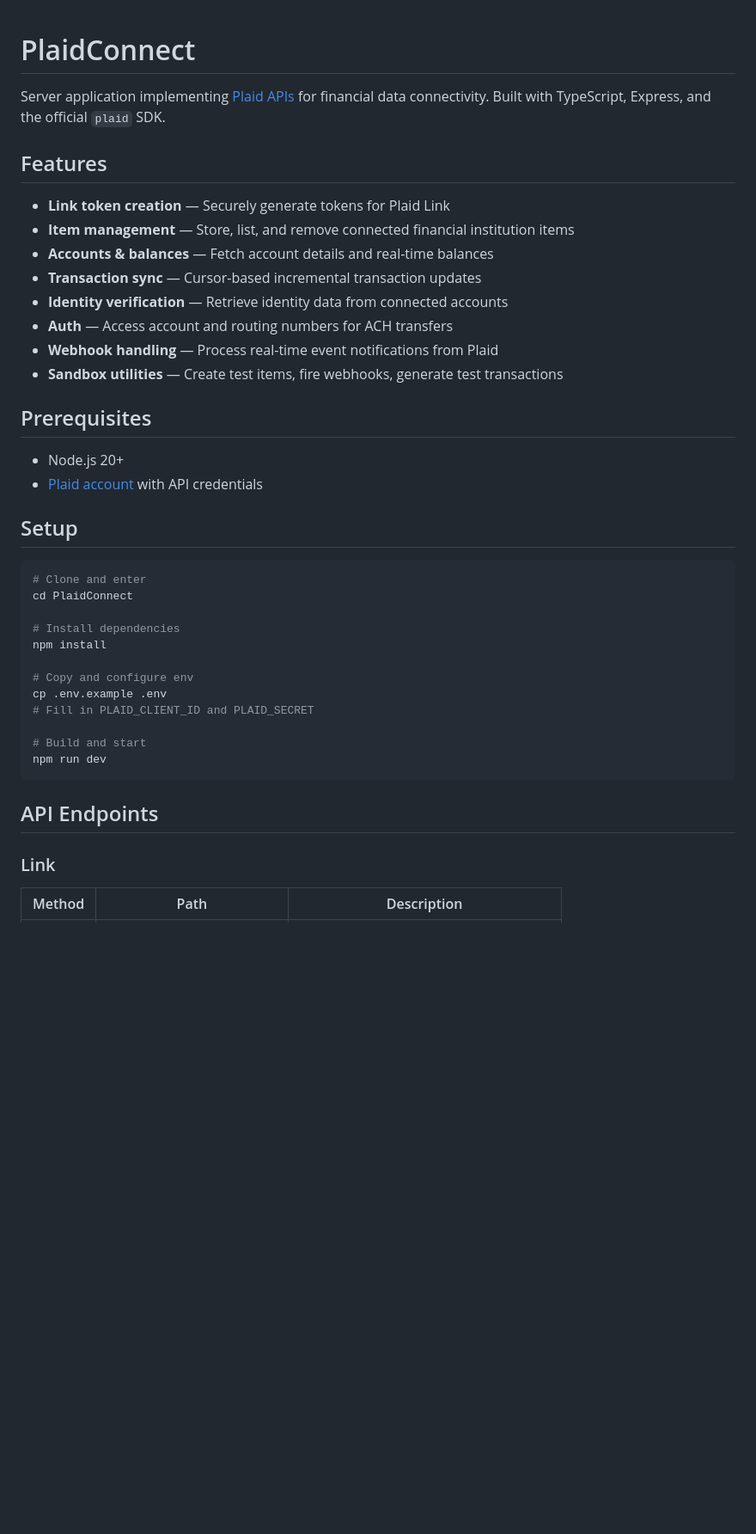
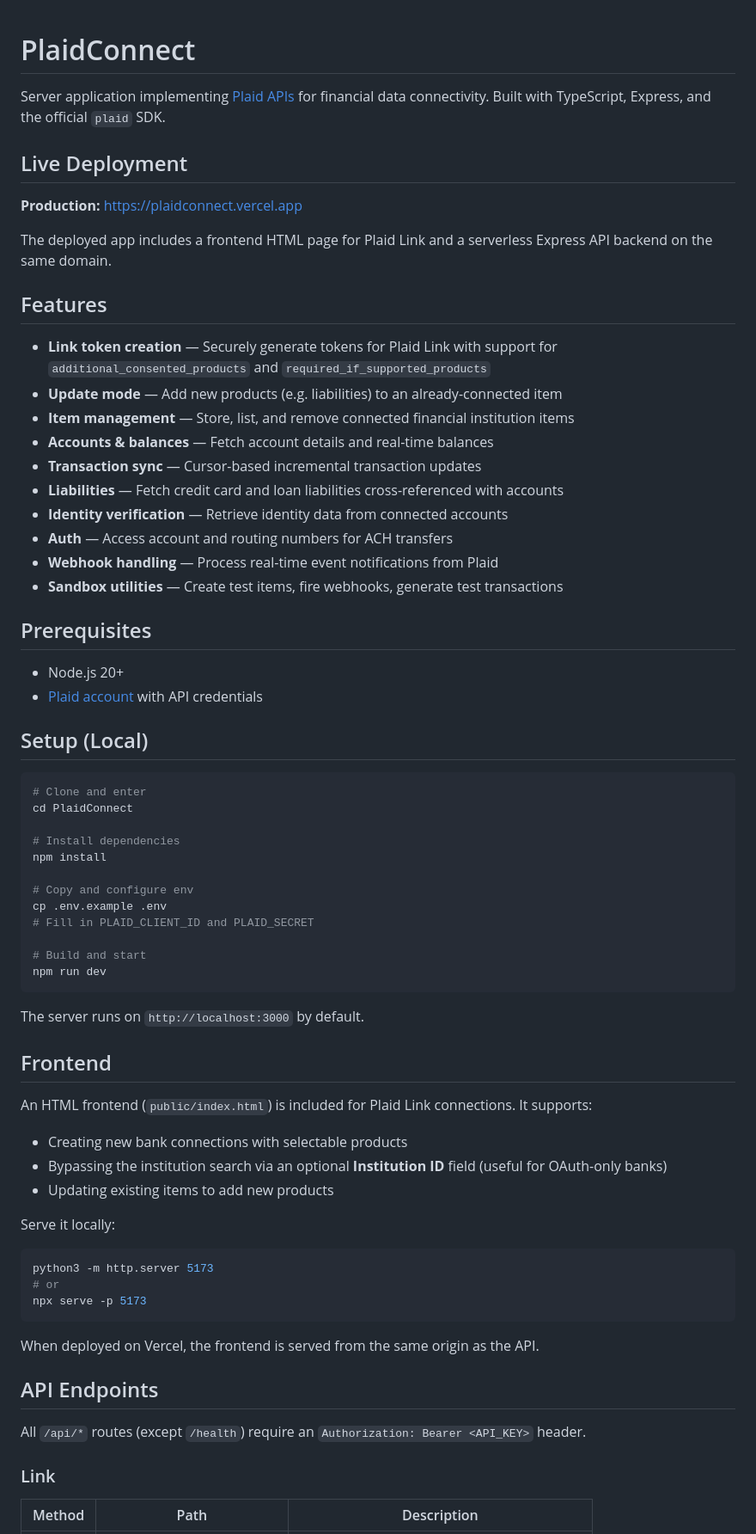
Before and after one commit to salas81/plaidconnect-server, a Markdown page: README.md, the part around one of its changes. Shown at 86% size. GitHub-like rendering; blank space fills up the shorter version.

````diff
--- a/README.md
+++ b/README.md
@@ -2,12 +2,20 @@
 
 Server application implementing [Plaid APIs](https://plaid.com/docs/api/) for financial data connectivity. Built with TypeScript, Express, and the official `plaid` SDK.
 
+## Live Deployment
+
+**Production:** https://plaidconnect.vercel.app
+
+The deployed app includes a frontend HTML page for Plaid Link and a serverless Express API backend on the same domain.
+
 ## Features
 
-- **Link token creation** — Securely generate tokens for Plaid Link
+- **Link token creation** — Securely generate tokens for Plaid Link with support for `additional_consented_products` and `required_if_supported_products`
+- **Update mode** — Add new products (e.g. liabilities) to an already-connected item
 - **Item management** — Store, list, and remove connected financial institution items
 - **Accounts & balances** — Fetch account details and real-time balances
 - **Transaction sync** — Cursor-based incremental transaction updates
+- **Liabilities** — Fetch credit card and loan liabilities cross-referenced with accounts
 - **Identity verification** — Retrieve identity data from connected accounts
 - **Auth** — Access account and routing numbers for ACH transfers
 - **Webhook handling** — Process real-time event notifications from Plaid
@@ -18,7 +26,7 @@ Server application implementing [Plaid APIs](https://plaid.com/docs/api/) for fi
 - Node.js 20+
 - [Plaid account](https://dashboard.plaid.com/) with API credentials
 
-## Setup
+## Setup (Local)
 
 ```bash
 # Clone and enter
@@ -35,7 +43,28 @@ cp .env.example .env
 npm run dev
 ```
 
+The server runs on `http://localhost:3000` by default.
+
+## Frontend
+
+An HTML frontend (`public/index.html`) is included for Plaid Link connections. It supports:
+
+- Creating new bank connections with selectable products
+- Bypassing the institution search via an optional **Institution ID** field (useful for OAuth-only banks)
+- Updating existing items to add new products
+
+Serve it locally:
+```bash
+python3 -m http.server 5173
+# or
+npx serve -p 5173
+```
+
+When deployed on Vercel, the frontend is served from the same origin as the API.
+
 ## API Endpoints
+
+All `/api/*` routes (except `/health`) require an `Authorization: Bearer <API_KEY>` header.
 
 ### Link
 | Method | Path | Description |
````
Also changed, not shown: other parts of README.md (+58 -7 lines), API_REFERENCE.md (added, +429 -0 lines).
